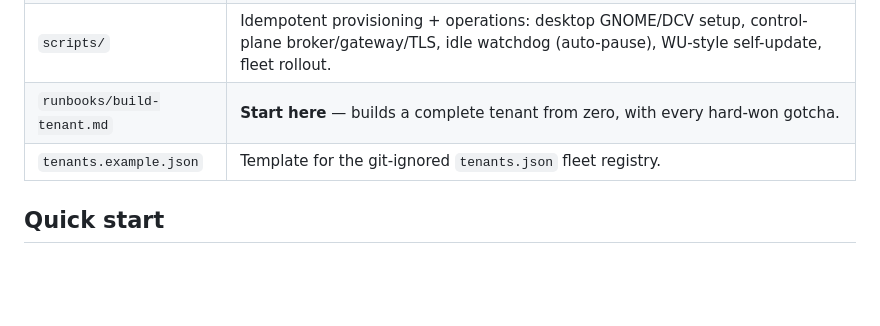
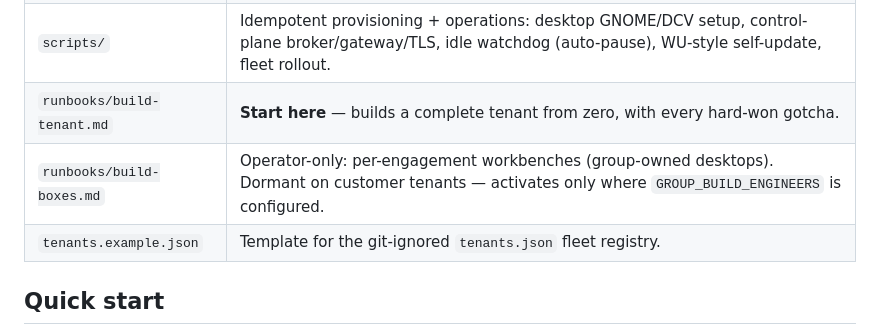
Before and after one commit to trevorjordan1-gmail/claude-terminal, a Markdown page: aws/README.md, the part around the change. GitHub-like rendering; blank space fills up the shorter version.

```diff
--- a/aws/README.md
+++ b/aws/README.md
@@ -21,6 +21,7 @@ user ── Entra login ──> portal ──> Session Manager Broker ──> to
 | `portal/` | FastAPI portal: Entra OIDC login, machine list with real states, power controls, Connect (broker token + `dcv://` handoff), session share/join/revoke, admin add/remove user, idle & cost settings, `/downloads`. |
 | `scripts/` | Idempotent provisioning + operations: desktop GNOME/DCV setup, control-plane broker/gateway/TLS, idle watchdog (auto-pause), WU-style self-update, fleet rollout. |
 | `runbooks/build-tenant.md` | **Start here** — builds a complete tenant from zero, with every hard-won gotcha. |
+| `runbooks/build-boxes.md` | Operator-only: per-engagement workbenches (group-owned desktops). Dormant on customer tenants — activates only where `GROUP_BUILD_ENGINEERS` is configured. |
 | `tenants.example.json` | Template for the git-ignored `tenants.json` fleet registry. |
 
 ## Quick start
```
Also changed, not shown: CHANGELOG.md (+25 -0 lines), aws/runbooks/build-boxes.md (added, +80 -0 lines).
